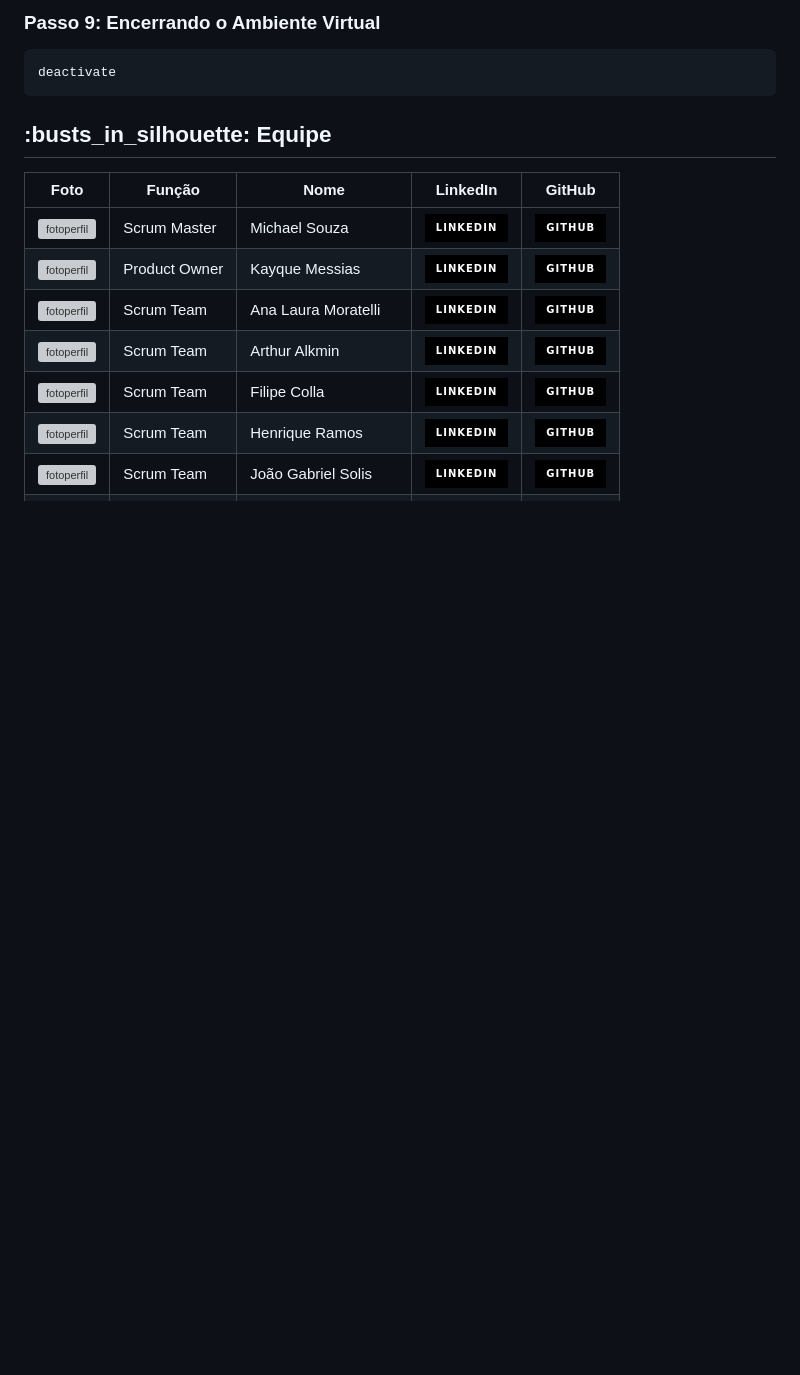
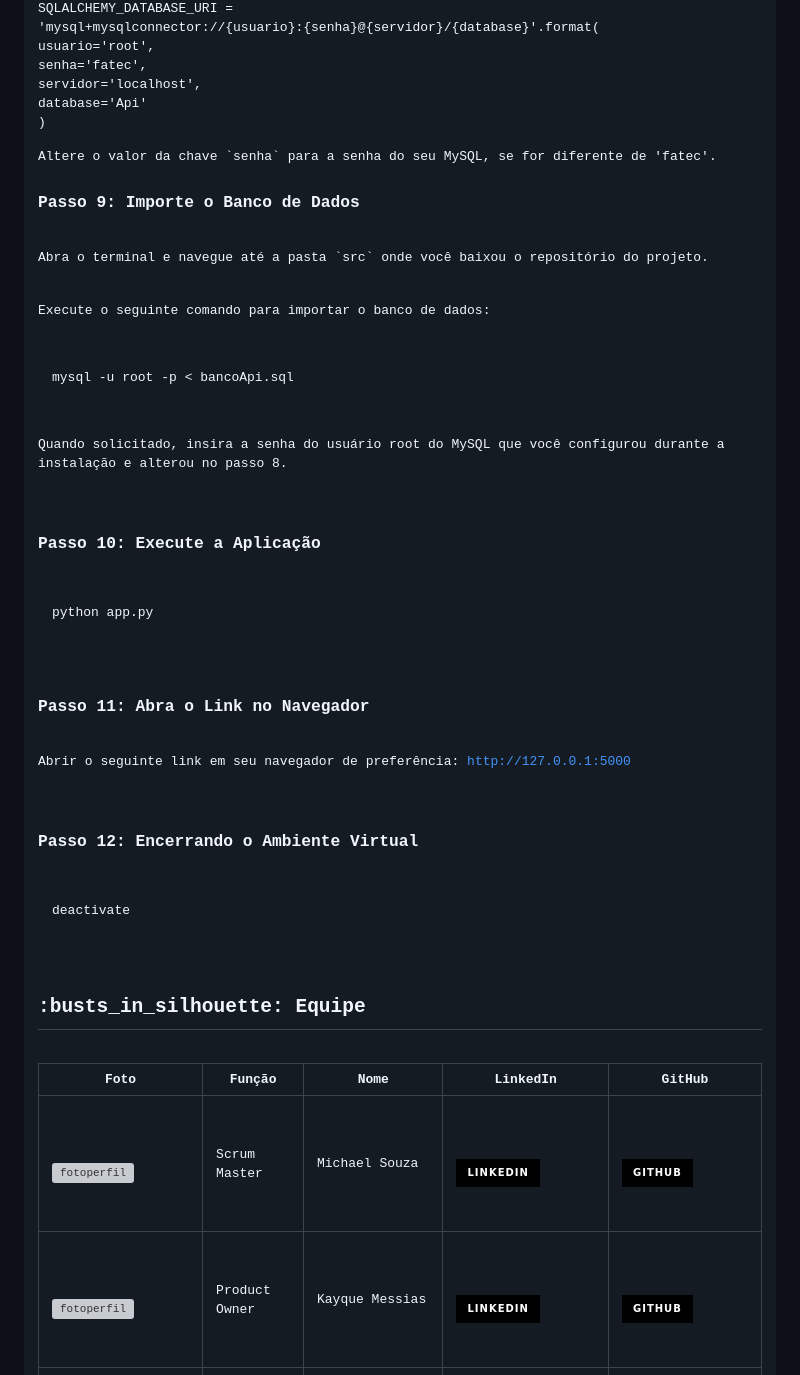
Before and after one commit to Sync-FATEC/API-NEFRO, a Markdown page: README.md, the part around the change printed below. Drawn GitHub-style; badges without logos; blank space fills up the shorter version; grey boxes are pictures that could not be loaded.

Commit message:
Adicionando como executar Banco de dados

```diff
--- a/README.md
+++ b/README.md
@@ -236,6 +246,30 @@
 
-  <h3>Passo 9: Encerrando o Ambiente Virtual</h3>
-  <pre><code>deactivate</code></pre>
+SQLALCHEMY_DATABASE_URI = \
+    'mysql+mysqlconnector://{usuario}:{senha}@{servidor}/{database}'.format(
+        usuario='root',
+        senha='fatec',
+        servidor='localhost',
+        database='Api'
+    )
+</code></pre>
+<p>Altere o valor da chave `senha` para a senha do seu MySQL, se for diferente de 'fatec'.
+
+<h3>Passo 9: Importe o Banco de Dados</h3>
+<p>Abra o terminal e navegue até a pasta `src` onde você baixou o repositório do projeto.</p>
+<p>Execute o seguinte comando para importar o banco de dados:</p>
+<pre><code>mysql -u root -p < bancoApi.sql</code></pre>
+<p>Quando solicitado, insira a senha do usuário root do MySQL que você configurou durante a instalação e alterou no passo 8.</p>
+
+<h3>Passo 10: Execute a Aplicação</h3>
+<pre><code>python app.py</code></pre>
+
+<h3>Passo 11: Abra o Link no Navegador</h3>
+<p>Abrir o seguinte link em seu navegador de preferência: <a href="http://127.0.0.1:5000">http://127.0.0.1:5000</a></p>
+
+<h3>Passo 12: Encerrando o Ambiente Virtual</h3>
+<pre><code>deactivate</code></pre>
+
+
 
 <h2>:busts_in_silhouette: Equipe</h2>
 
```
Also changed, not shown: other parts of README.md (+33 -23 lines).
